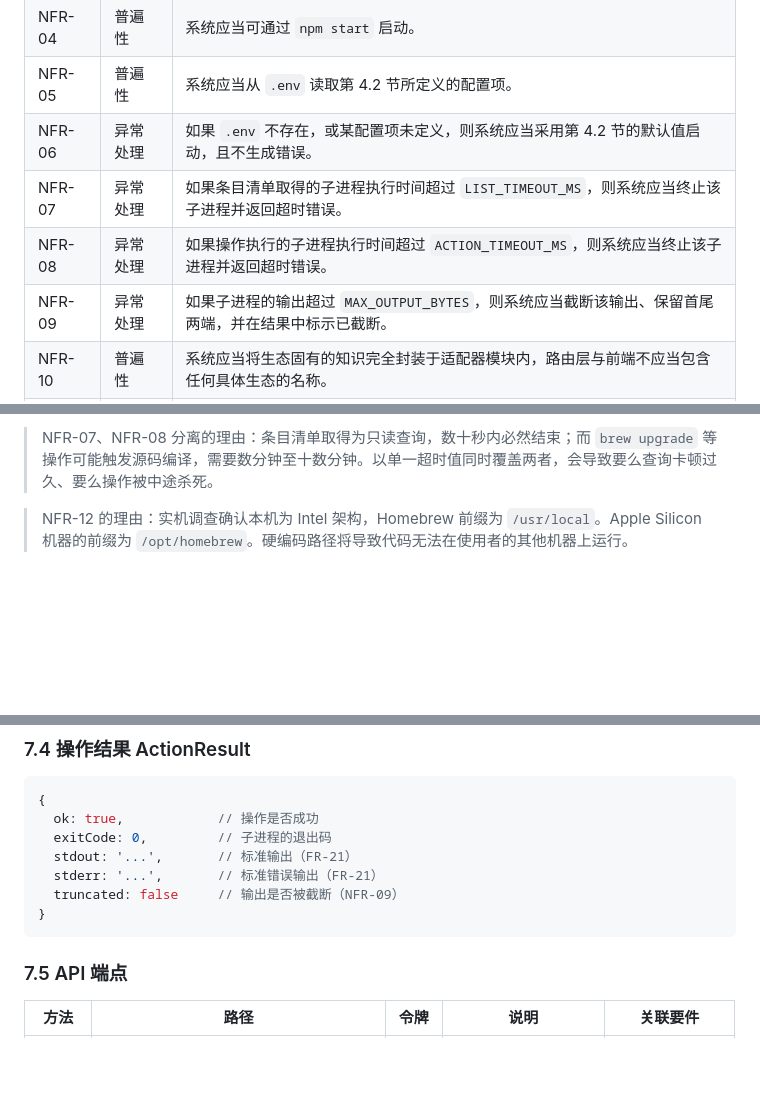
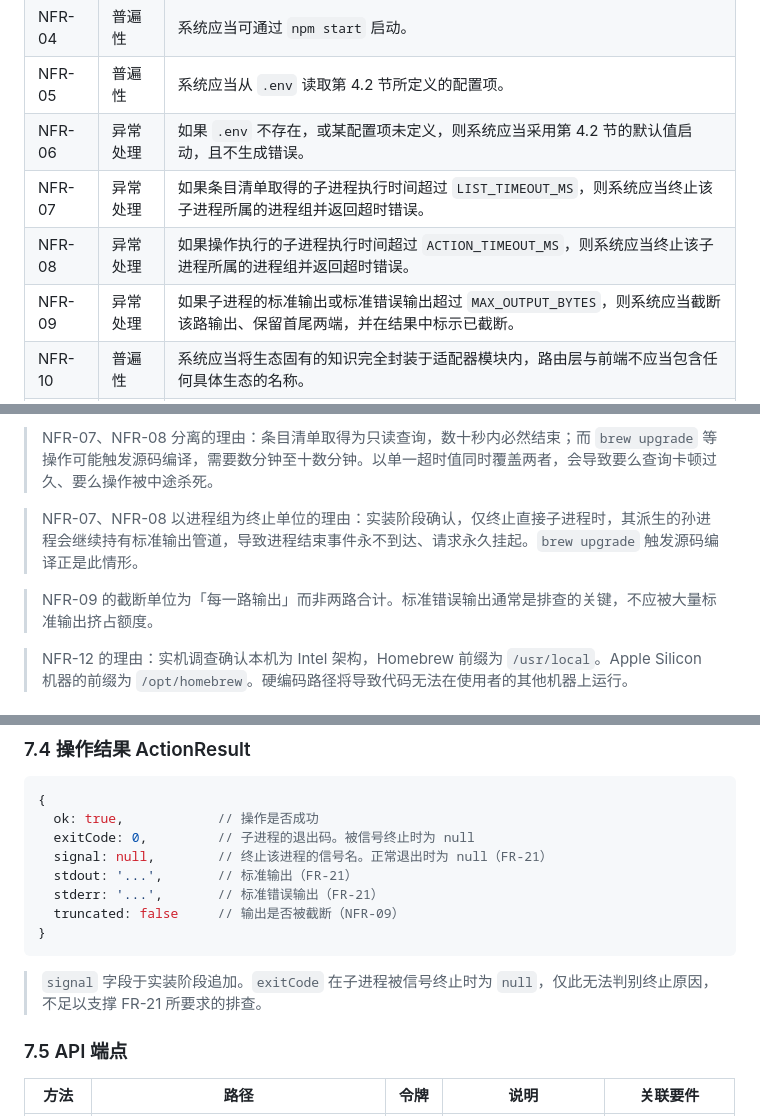
Before and after one commit to zhangwenwei/os-tool-manager, a Markdown page: docs/specs/2026-09-20-os-tool-manager-requirements.md, 3 parts joined by grey strips. Drawn GitHub-style; blank space fills up the shorter version.

Commit message:
docs: 同步 exec 修复至要件书与计划
- ActionResult 追加 signal 字段（7.4 节）
- NFR-07/08 终止单位明确为进程组
- NFR-09 截断单位明确为每一路输出
- 计划的测试件数随实装更新

Co-Authored-By: Claude Opus 5 <noreply@anthropic.com>

````diff
--- a/docs/specs/2026-09-20-os-tool-manager-requirements.md
+++ b/docs/specs/2026-09-20-os-tool-manager-requirements.md
@@ -173,9 +173,9 @@
 | NFR-04 | 普遍性 | 系统应当可通过 `npm start` 启动。 |
 | NFR-05 | 普遍性 | 系统应当从 `.env` 读取第 4.2 节所定义的配置项。 |
 | NFR-06 | 异常处理 | 如果 `.env` 不存在，或某配置项未定义，则系统应当采用第 4.2 节的默认值启动，且不生成错误。 |
-| NFR-07 | 异常处理 | 如果条目清单取得的子进程执行时间超过 `LIST_TIMEOUT_MS`，则系统应当终止该子进程并返回超时错误。 |
-| NFR-08 | 异常处理 | 如果操作执行的子进程执行时间超过 `ACTION_TIMEOUT_MS`，则系统应当终止该子进程并返回超时错误。 |
-| NFR-09 | 异常处理 | 如果子进程的输出超过 `MAX_OUTPUT_BYTES`，则系统应当截断该输出、保留首尾两端，并在结果中标示已截断。 |
+| NFR-07 | 异常处理 | 如果条目清单取得的子进程执行时间超过 `LIST_TIMEOUT_MS`，则系统应当终止该子进程所属的进程组并返回超时错误。 |
+| NFR-08 | 异常处理 | 如果操作执行的子进程执行时间超过 `ACTION_TIMEOUT_MS`，则系统应当终止该子进程所属的进程组并返回超时错误。 |
+| NFR-09 | 异常处理 | 如果子进程的标准输出或标准错误输出超过 `MAX_OUTPUT_BYTES`，则系统应当截断该路输出、保留首尾两端，并在结果中标示已截断。 |
 | NFR-10 | 普遍性 | 系统应当将生态固有的知识完全封装于适配器模块内，路由层与前端不应当包含任何具体生态的名称。 |
 | NFR-11 | 事件驱动 | 当追加新生态时，系统应当仅通过新增适配器文件与注册来支持该生态，不应当要求修改路由层与前端。 |
 | NFR-12 | 普遍性 | 系统不应当硬编码任何包管理器的安装路径，应当通过该工具自身的查询手段动态取得。 |
@@ -185,6 +185,10 @@
 > NFR-02 的理由：零依赖使换机成本降为零，同时排除供应链风险。本面板界面复杂度低，原生实现足够。
 
 > NFR-07、NFR-08 分离的理由：条目清单取得为只读查询，数十秒内必然结束；而 `brew upgrade` 等操作可能触发源码编译，需要数分钟至十数分钟。以单一超时值同时覆盖两者，会导致要么查询卡顿过久、要么操作被中途杀死。
+
+> NFR-07、NFR-08 以进程组为终止单位的理由：实装阶段确认，仅终止直接子进程时，其派生的孙进程会继续持有标准输出管道，导致进程结束事件永不到达、请求永久挂起。`brew upgrade` 触发源码编译正是此情形。
+
+> NFR-09 的截断单位为「每一路输出」而非两路合计。标准错误输出通常是排查的关键，不应被大量标准输出挤占额度。
 
 > NFR-12 的理由：实机调查确认本机为 Intel 架构，Homebrew 前缀为 `/usr/local`。Apple Silicon 机器的前缀为 `/opt/homebrew`。硬编码路径将导致代码无法在使用者的其他机器上运行。
 
@@ -337,12 +341,15 @@ os-tool-manager/
 ```js
 {
   ok: true,            // 操作是否成功
-  exitCode: 0,         // 子进程的退出码
+  exitCode: 0,         // 子进程的退出码。被信号终止时为 null
+  signal: null,        // 终止该进程的信号名。正常退出时为 null（FR-21）
   stdout: '...',       // 标准输出（FR-21）
   stderr: '...',       // 标准错误输出（FR-21）
   truncated: false     // 输出是否被截断（NFR-09）
 }
 ```
+
+> `signal` 字段于实装阶段追加。`exitCode` 在子进程被信号终止时为 `null`，仅此无法判别终止原因，不足以支撑 FR-21 所要求的排查。
 
 ### 7.5 API 端点
 
````
Also changed, not shown: other parts of docs/specs/2026-09-20-os-tool-manager-requirements.md (+2 -2 lines), docs/plans/2026-09-20-os-tool-manager-implementation-plan.md (+4 -2 lines).
